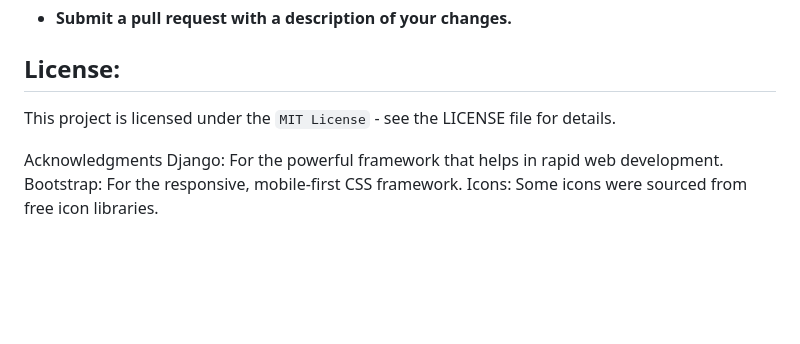
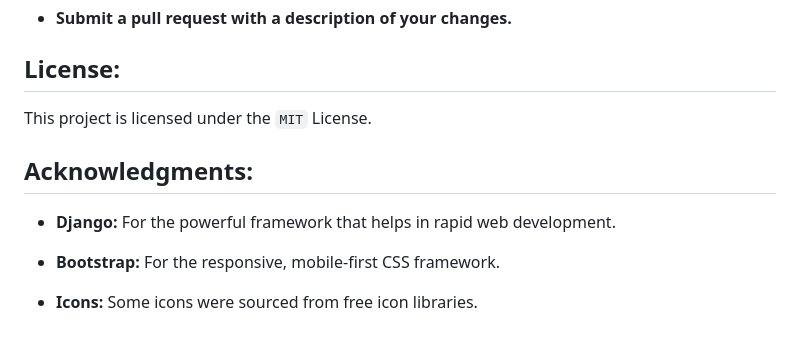
Before and after one commit to Anurag1101/Tweet4U, a Markdown page: README.md, the part around the change. GitHub-like rendering; blank space fills up the shorter version.

```diff
--- a/README.md
+++ b/README.md
@@ -127,9 +127,12 @@ Open your web browser and go to `http://127.0.0.1:8000/` to access the applicati
 
 ## License:
 
-This project is licensed under the `MIT License` - see the LICENSE file for details.
+This project is licensed under the `MIT` License.
 
-Acknowledgments
-Django: For the powerful framework that helps in rapid web development.
-Bootstrap: For the responsive, mobile-first CSS framework.
-Icons: Some icons were sourced from free icon libraries.
+## Acknowledgments:
+
+- **Django:** For the powerful framework that helps in rapid web development.
+
+- **Bootstrap:** For the responsive, mobile-first CSS framework.
+
+- **Icons:** Some icons were sourced from free icon libraries.
```
